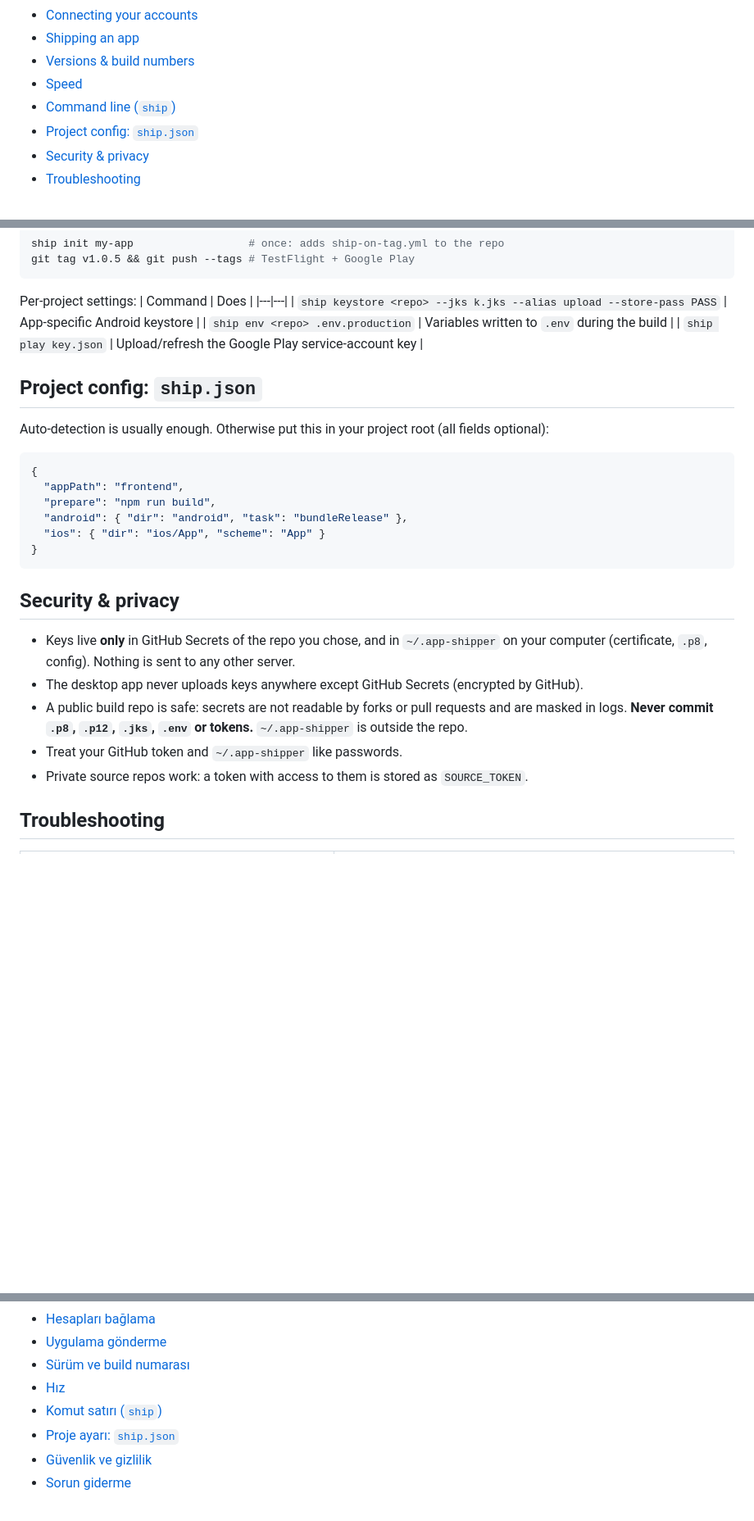
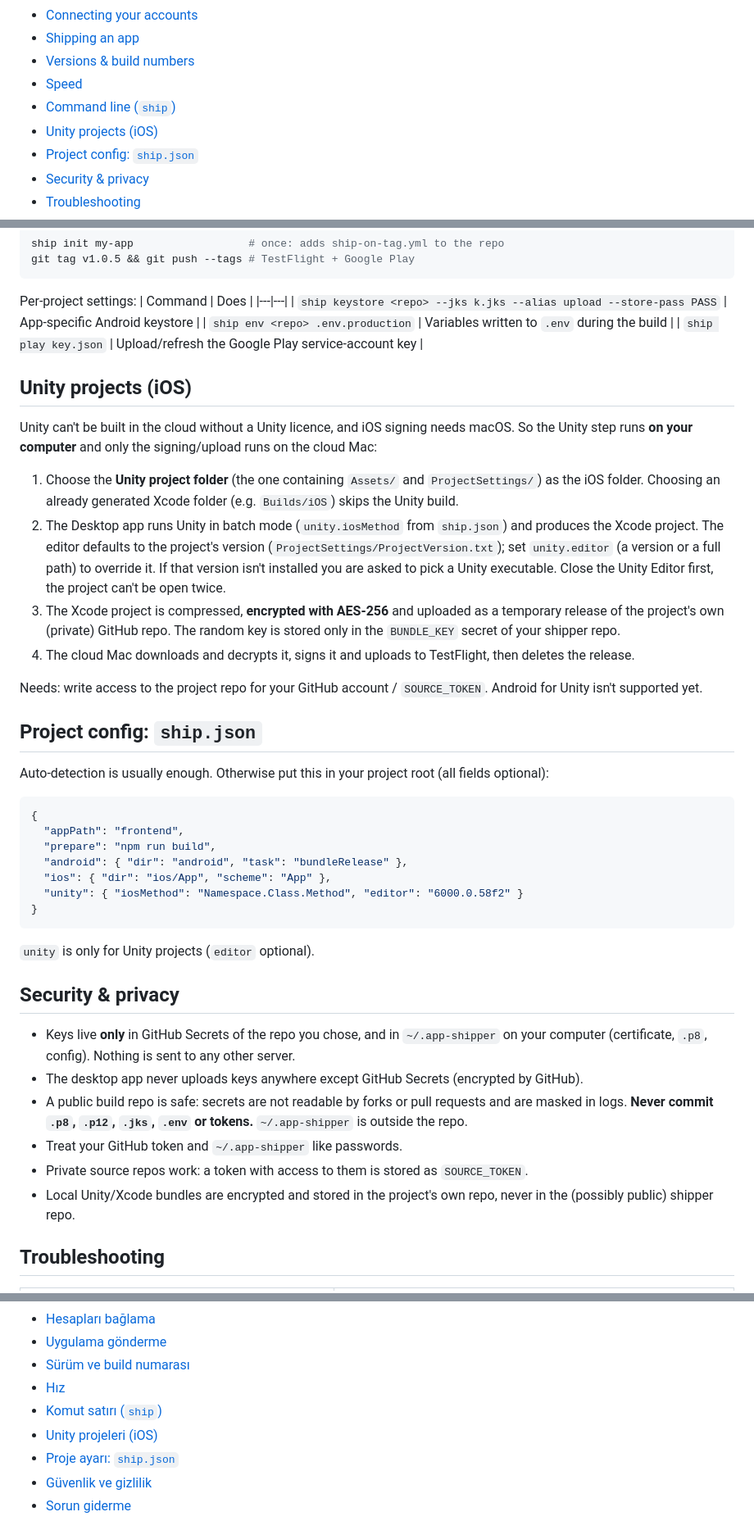
Before and after one commit to OsmanSivrikaya/app-shipper, a Markdown page: README.md, 3 parts joined by grey strips. Shown at 82% size. Drawn GitHub-style; blank space fills up the shorter version.

Commit message:
docs: README'ye Unity (yerel build, şifreli paket) ve ship.json unity alanları eklendi
Co-Authored-By: Claude Sonnet 5.5 <noreply@anthropic.com>

````diff
--- a/README.md
+++ b/README.md
@@ -34,6 +34,7 @@
 - [Versions & build numbers](#versions--build-numbers)
 - [Speed](#speed)
 - [Command line (`ship`)](#command-line-ship)
+- [Unity projects (iOS)](#unity-projects-ios)
 - [Project config: `ship.json`](#project-config-shipjson)
 - [Security & privacy](#security--privacy)
 - [Troubleshooting](#troubleshooting)
@@ -226,6 +227,15 @@ Per-project settings:
 | `ship env <repo> .env.production` | Variables written to `.env` during the build |
 | `ship play key.json` | Upload/refresh the Google Play service-account key |
 
+## Unity projects (iOS)
+Unity can't be built in the cloud without a Unity licence, and iOS signing needs macOS. So the Unity step runs **on your computer** and only the signing/upload runs on the cloud Mac:
+1. Choose the **Unity project folder** (the one containing `Assets/` and `ProjectSettings/`) as the iOS folder. Choosing an already generated Xcode folder (e.g. `Builds/iOS`) skips the Unity build.
+2. The Desktop app runs Unity in batch mode (`unity.iosMethod` from `ship.json`) and produces the Xcode project. The editor defaults to the project's version (`ProjectSettings/ProjectVersion.txt`); set `unity.editor` (a version or a full path) to override it. If that version isn't installed you are asked to pick a Unity executable. Close the Unity Editor first, the project can't be open twice.
+3. The Xcode project is compressed, **encrypted with AES-256** and uploaded as a temporary release of the project's own (private) GitHub repo. The random key is stored only in the `BUNDLE_KEY` secret of your shipper repo.
+4. The cloud Mac downloads and decrypts it, signs it and uploads to TestFlight, then deletes the release.
+
+Needs: write access to the project repo for your GitHub account / `SOURCE_TOKEN`. Android for Unity isn't supported yet.
+
 ## Project config: `ship.json`
 Auto-detection is usually enough. Otherwise put this in your project root (all fields optional):
 ```json
@@ -233,9 +243,11 @@ Auto-detection is usually enough. Otherwise put this in your project root (all f
   "appPath": "frontend",
   "prepare": "npm run build",
   "android": { "dir": "android", "task": "bundleRelease" },
-  "ios": { "dir": "ios/App", "scheme": "App" }
+  "ios": { "dir": "ios/App", "scheme": "App" },
+  "unity": { "iosMethod": "Namespace.Class.Method", "editor": "6000.0.58f2" }
 }
 ```
+`unity` is only for Unity projects (`editor` optional).
 
 ## Security & privacy
 - Keys live **only** in GitHub Secrets of the repo you chose, and in `~/.app-shipper` on your computer (certificate, `.p8`, config). Nothing is sent to any other server.
@@ -243,6 +255,7 @@ Auto-detection is usually enough. Otherwise put this in your project root (all f
 - A public build repo is safe: secrets are not readable by forks or pull requests and are masked in logs. **Never commit `.p8`, `.p12`, `.jks`, `.env` or tokens.** `~/.app-shipper` is outside the repo.
 - Treat your GitHub token and `~/.app-shipper` like passwords.
 - Private source repos work: a token with access to them is stored as `SOURCE_TOKEN`.
+- Local Unity/Xcode bundles are encrypted and stored in the project's own repo, never in the (possibly public) shipper repo.
 
 ## Troubleshooting
 | Problem | Cause → Fix |
@@ -300,6 +313,7 @@ On Windows, if `electron-builder` fails extracting `winCodeSign` (symlink error)
 - [Sürüm ve build numarası](#sürüm-ve-build-numarası)
 - [Hız](#hız)
 - [Komut satırı (`ship`)](#komut-satırı-ship)
+- [Unity projeleri (iOS)](#unity-projeleri-ios)
 - [Proje ayarı: `ship.json`](#proje-ayarı-shipjson)
 - [Güvenlik ve gizlilik](#güvenlik-ve-gizlilik)
 - [Sorun giderme](#sorun-giderme)
````
Also changed, not shown: other parts of README.md (+13 -1 lines).
